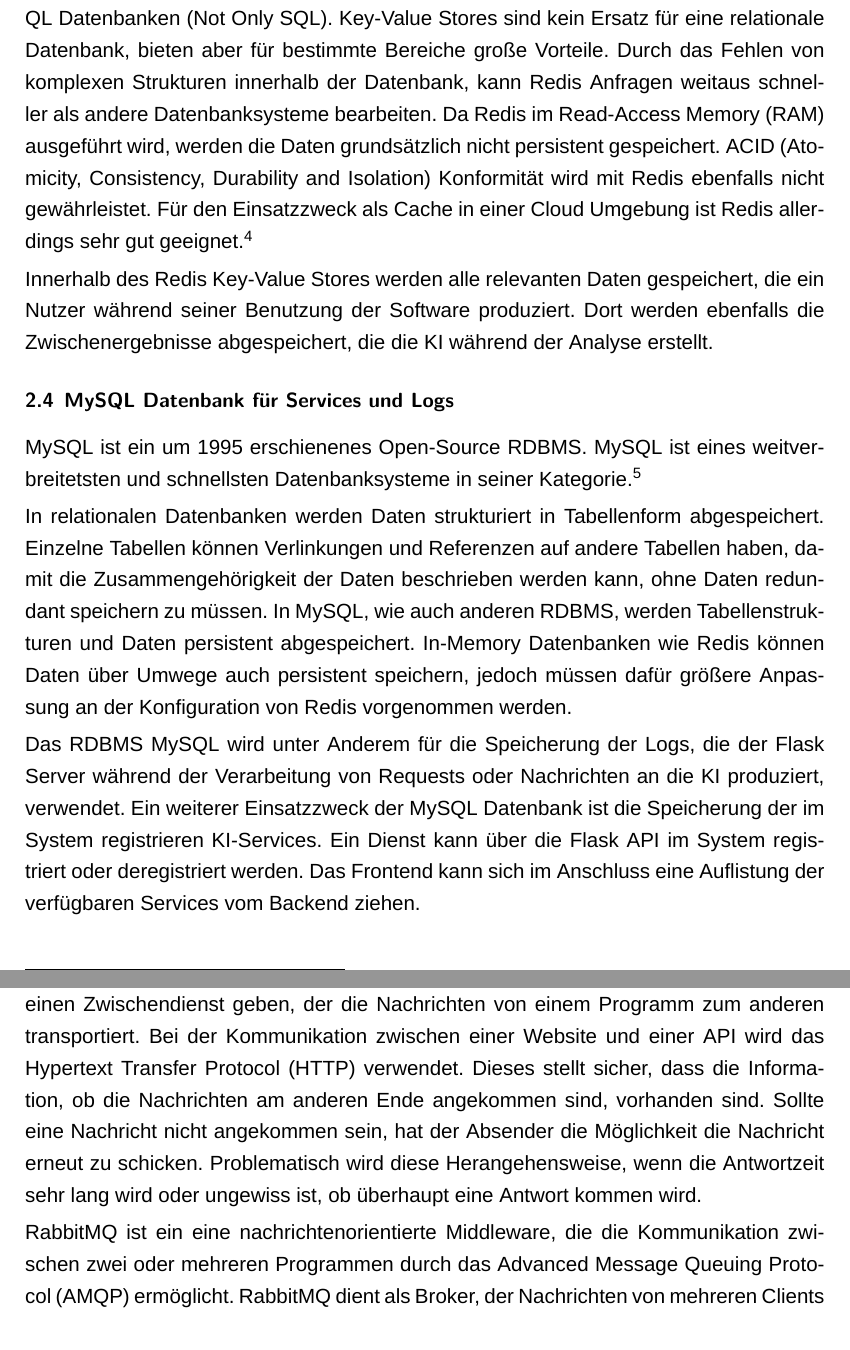
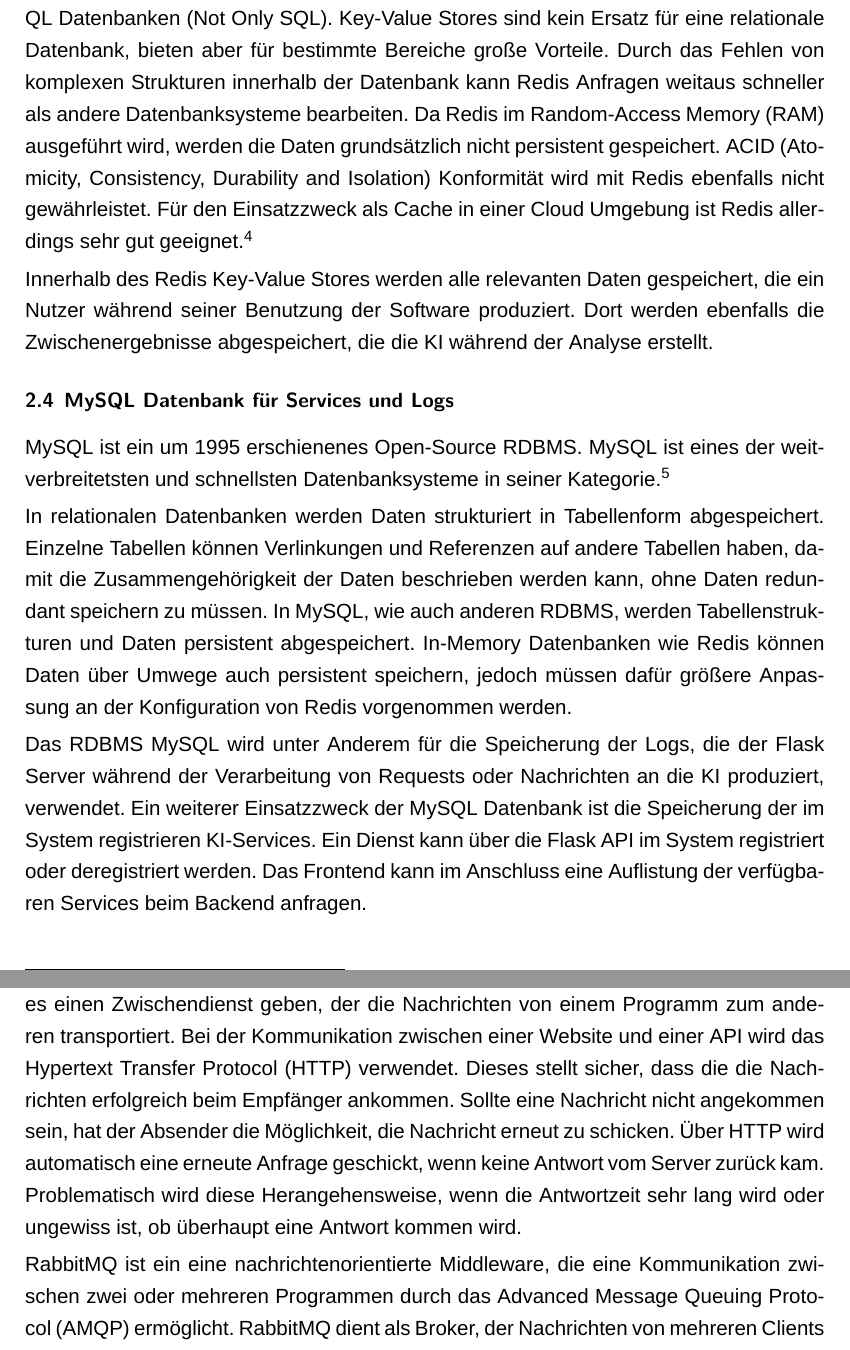
Before and after one commit to ldilba/BA, a LaTeX document (Arbeit.tex, which reads abschnitte/Grundlagen.tex): two parts of pages 8 and 9 of 27, joined at a grey line, cut so that both start at the same text. Compiled offline with XeLaTeX; a missing font is replaced by an installed copy or a similar font.

Commit message:
Korrekturen

```diff
--- a/abschnitte/Grundlagen.tex
+++ b/abschnitte/Grundlagen.tex
@@ -15,16 +15,16 @@
 Das Frontend wird für die Ein- und Ausgabe der Daten verwendet. Der Nutzer kann auf der Webseite seine Suchanfrage in ein Textfeld schreiben und anschließend auf den Server hochladen. Im nächsten Schritt wird die Möglichkeit bereitgestellt, die eingegeben Daten automatisiert zu bearbeiten und zu manipulieren. Im gleichen Zug wird die Eingabe des Nutzers in ein für die KI verständliches Format konvertiert. Im letzten Schritt kann der Nutzer die Anfrage an das Backend schicken, dass mit der Analyse der Eingabe begonnen werden soll. Das Frontend fängt daraufhin an beim Backend in regelmäßigen Abständen nach Antworten der KI zu fragen. Wenn Antworten vorhanden sind, können diese in einer Liste visualisiert werden.
 
 \subsection{Redis API Cache}
-Redis ist eine In-Memory Key-Value Datenbank. Im Gegensatz zu  \ac{rdbms} wie MySQL oder PostgreSQL werden in Redis keine festen Tabellenstrukturen hinterlegt. Redis gehört damit zur Kategorie der NoSQL Datenbanken (Not Only SQL). Key-Value Stores sind kein Ersatz für eine relationale Datenbank, bieten aber für bestimmte Bereiche große Vorteile. Durch das Fehlen von komplexen Strukturen innerhalb der Datenbank, kann Redis Anfragen weitaus schneller als andere Datenbanksysteme bearbeiten. Da Redis im \ac{ram} ausgeführt wird,  werden die Daten grundsätzlich nicht persistent gespeichert. ACID (Atomicity, Consistency, Durability and Isolation) Konformität wird mit Redis ebenfalls nicht gewährleistet. Für den Einsatzzweck als Cache in einer Cloud Umgebung ist Redis allerdings sehr gut geeignet. \footcite{paksula2010persisting}
+Redis ist eine In-Memory Key-Value Datenbank. Im Gegensatz zu  \ac{rdbms} wie MySQL oder PostgreSQL werden in Redis keine festen Tabellenstrukturen hinterlegt. Redis gehört damit zur Kategorie der NoSQL Datenbanken (Not Only SQL). Key-Value Stores sind kein Ersatz für eine relationale Datenbank, bieten aber für bestimmte Bereiche große Vorteile. Durch das Fehlen von komplexen Strukturen innerhalb der Datenbank kann Redis Anfragen weitaus schneller als andere Datenbanksysteme bearbeiten. Da Redis im \ac{ram} ausgeführt wird,  werden die Daten grundsätzlich nicht persistent gespeichert. ACID (Atomicity, Consistency, Durability and Isolation) Konformität wird mit Redis ebenfalls nicht gewährleistet. Für den Einsatzzweck als Cache in einer Cloud Umgebung ist Redis allerdings sehr gut geeignet. \footcite{paksula2010persisting}
 
 Innerhalb des Redis Key-Value Stores werden alle relevanten Daten gespeichert, die ein Nutzer während seiner Benutzung der Software produziert. Dort werden ebenfalls die Zwischenergebnisse abgespeichert, die die KI während der Analyse erstellt.
 
 \subsection{MySQL Datenbank für Services und Logs}
-MySQL ist ein um 1995 erschienenes Open-Source RDBMS. MySQL ist eines weitverbreitetsten und schnellsten Datenbanksysteme in seiner Kategorie. \footcite{dubois2008mysql}
+MySQL ist ein um 1995 erschienenes Open-Source RDBMS. MySQL ist eines der weitverbreitetsten und schnellsten Datenbanksysteme in seiner Kategorie. \footcite{dubois2008mysql}
 
 In relationalen Datenbanken werden Daten strukturiert in Tabellenform abgespeichert. Einzelne Tabellen können Verlinkungen und Referenzen auf andere Tabellen haben, damit die Zusammengehörigkeit der Daten beschrieben werden kann, ohne Daten redundant speichern zu müssen. In MySQL, wie auch anderen RDBMS, werden Tabellenstrukturen und Daten persistent abgespeichert. In-Memory Datenbanken wie Redis können Daten über Umwege auch persistent speichern, jedoch müssen dafür größere Anpassung an der Konfiguration von Redis vorgenommen werden.
 
-Das RDBMS MySQL wird unter Anderem für die Speicherung der Logs, die der Flask Server während der Verarbeitung von Requests oder Nachrichten an die KI produziert, verwendet. Ein weiterer Einsatzzweck der MySQL Datenbank ist die Speicherung der im System registrieren KI-Services. Ein Dienst kann über die Flask API im System registriert oder deregistriert werden. Das Frontend kann sich im Anschluss eine Auflistung der verfügbaren Services vom Backend ziehen.
+Das RDBMS MySQL wird unter Anderem für die Speicherung der Logs, die der Flask Server während der Verarbeitung von Requests oder Nachrichten an die KI produziert, verwendet. Ein weiterer Einsatzzweck der MySQL Datenbank ist die Speicherung der im System registrieren KI-Services. Ein Dienst kann über die Flask API im System registriert oder deregistriert werden. Das Frontend kann im Anschluss eine Auflistung der verfügbaren Services beim Backend anfragen.
 
 \subsection{Kommunikation mit RabbitMQ}
 Kommunikation ist für den Aufbau von komplexen Strukturen essenziell. Das betrifft zum Beispiel die natürliche Sprache der Menschen, damit das Leben in einer Gesellschaft möglich wird. Für komplexe Programme in der \ac{it} gelten die gleichen Prinzipien. \footcite{dossot2014rabbitmq}
@@ -38,9 +38,9 @@
 
 Durch die Art der synchronen Kommunikation sind Client und Server sehr eng miteinander Verbunden. Wenn der Client erwartet eine Response von genau dem Server, an den er den Request geschickt hat. Das macht die Skalierung und Ausfallsicherheit allerdings relativ schwierig.
 
-Damit eine Kommunikation zwischen unabhängigen Programmen möglich wird, muss es einen Zwischendienst geben, der die Nachrichten von einem Programm zum anderen transportiert. Bei der Kommunikation zwischen einer Website und einer API wird das \ac{http} verwendet. Dieses stellt sicher, dass die Information, ob die Nachrichten am anderen Ende angekommen sind, vorhanden sind. Sollte eine Nachricht nicht angekommen sein, hat der Absender die Möglichkeit die Nachricht erneut zu schicken. Problematisch wird diese Herangehensweise, wenn die Antwortzeit sehr lang wird oder ungewiss ist, ob überhaupt eine Antwort kommen wird.
+Damit eine Kommunikation zwischen unabhängigen Programmen möglich wird, muss es einen Zwischendienst geben, der die Nachrichten von einem Programm zum anderen transportiert. Bei der Kommunikation zwischen einer Website und einer API wird das \ac{http} verwendet. Dieses stellt sicher, dass die die Nachrichten erfolgreich beim Empfänger ankommen. Sollte eine Nachricht nicht angekommen sein, hat der Absender die Möglichkeit, die Nachricht erneut zu schicken. Über HTTP wird automatisch eine erneute Anfrage geschickt, wenn keine Antwort vom Server zurück kam. Problematisch wird diese Herangehensweise, wenn die Antwortzeit sehr lang wird oder ungewiss ist, ob überhaupt eine Antwort kommen wird.
 
-RabbitMQ ist ein eine nachrichtenorientierte Middleware, die die Kommunikation zwischen zwei oder mehreren Programmen durch das \ac{amqp} ermöglicht. RabbitMQ dient als Broker, der Nachrichten von mehreren Clients an mehrere Server vermitteln kann. Im Gegensatz zu einer direkten Kommunikation zwischen Client und Server wie bei HTTP, wird in RabbitMQ eine Queue implementiert, in der alle Anfragen gesammelt werden.
+RabbitMQ ist ein eine nachrichtenorientierte Middleware, die eine Kommunikation zwischen zwei oder mehreren Programmen durch das \ac{amqp} ermöglicht. RabbitMQ dient als Broker, der Nachrichten von mehreren Clients an mehrere Server vermitteln kann. Im Gegensatz zu einer direkten Kommunikation zwischen Client und Server wie bei HTTP, wird in RabbitMQ eine Queue implementiert, in der alle Anfragen gesammelt werden.
 
 Eine Queue ist eine Datenstruktur die mehrere Operationen definiert werden. Die Queue fungiert als Warteschlange, in der Einträge gespeichert und in der Reihenfolge des Eingangs auch wieder ausgelesen werden können. Sie funktioniert nach dem First In - First Out, kurz FIFO, Prinzip. Es wird eine \texttt{push} Operation definiert, mit der ein Eintrag an den Anfang der Warteschlange geschrieben wird. Des Weiteren gibt es eine \texttt{pop} Operation, die das älteste Element aus der FIFO Queue ausliest und es aus der Warteschlange entfernt.
 
```
Also changed, not shown: datenbanken/Abkuerzungsverzeichnis.tex (+1 -1 lines), abschnitte/Grundlagen.tex (14 more changed lines).
